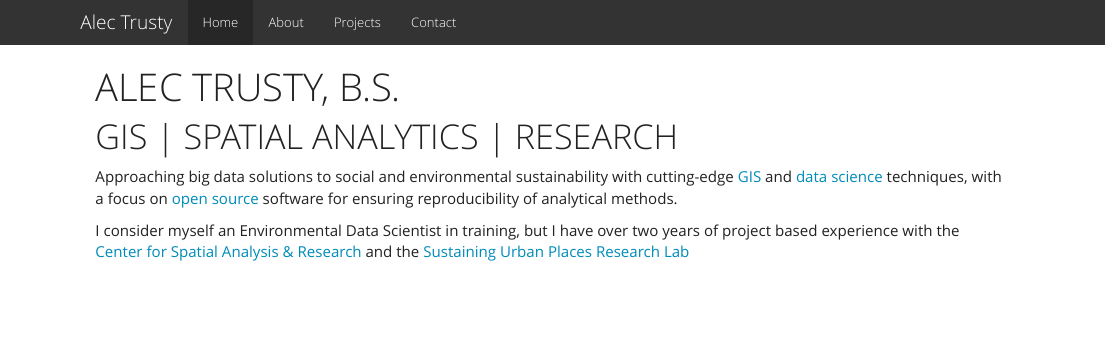
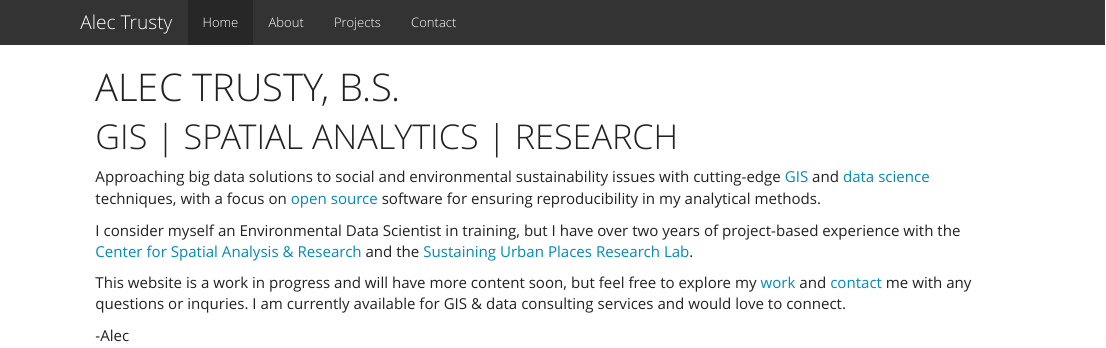
Before and after one commit to alectrusty/alectrusty.github.io, an R Markdown document (index.Rmd): the page in a window 1100 px wide, from its top. The pictures show the output file index.html that the author committed with the source, opened offline; library style sheets and scripts come from the installed R packages.

Commit message:
projects fix

```diff
--- a/index.Rmd
+++ b/index.Rmd
@@ -5,6 +5,10 @@
 
 # GIS | SPATIAL ANALYTICS | RESEARCH
 
-Approaching big data solutions to social and environmental sustainability with cutting-edge [GIS](https://en.wikipedia.org/wiki/Geographic_information_system) and [data science](https://en.wikipedia.org/wiki/Data_science) techniques, with a focus on [open source](https://en.wikipedia.org/wiki/Open-source_software) software for ensuring reproducibility of analytical methods.
+Approaching big data solutions to social and environmental sustainability issues with cutting-edge [GIS](https://en.wikipedia.org/wiki/Geographic_information_system) and [data science](https://en.wikipedia.org/wiki/Data_science) techniques, with a focus on [open source](https://en.wikipedia.org/wiki/Open-source_software) software for ensuring reproducibility in my analytical methods.
 
-I consider myself an Environmental Data Scientist in training, but I have over two years of project based experience with the [Center for Spatial Analysis & Research](https://www.pdx.edu/geography/center-for-spatial-analysis-research-csar) and the [Sustaining Urban Places Research Lab](http://www.suprlab.org/)
+I consider myself an Environmental Data Scientist in training, but I have over two years of project-based experience with the [Center for Spatial Analysis & Research](https://www.pdx.edu/geography/center-for-spatial-analysis-research-csar) and the [Sustaining Urban Places Research Lab](http://www.suprlab.org/).
+
+This website is a work in progress and will have more content soon, but feel free to explore my [work](http://www.alectrusty.com/projects) and [contact](http://www.alectrusty.com/contact) me with any questions or inquries. I am currently available for GIS & data consulting services and would love to connect.
+
+-Alec
```
Also changed, not shown: index.html.
